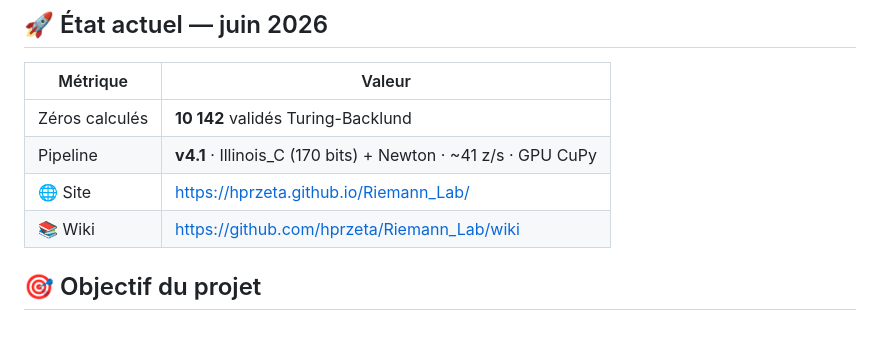
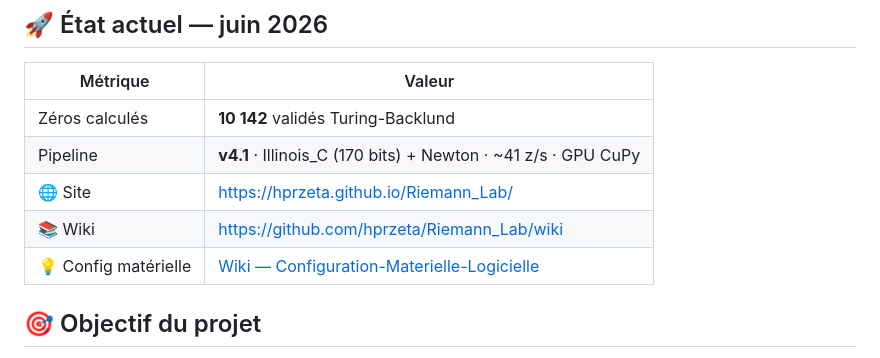
Before and after one commit to hprzeta/Riemann_Lab, a Markdown page: README.md, the part around the change. Drawn GitHub-style; blank space fills up the shorter version.

Commit message:
docs(readme): add config materielle link in État actuel table

```diff
--- a/README.md
+++ b/README.md
@@ -20,6 +20,7 @@
 | Pipeline | **v4.1** · Illinois_C (170 bits) + Newton · ~41 z/s · GPU CuPy |
 | 🌐 Site | [https://hprzeta.github.io/Riemann_Lab/](https://hprzeta.github.io/Riemann_Lab/) |
 | 📚 Wiki | [https://github.com/hprzeta/Riemann_Lab/wiki](https://github.com/hprzeta/Riemann_Lab/wiki) |
+| 💡 Config matérielle | [Wiki — Configuration-Materielle-Logicielle](https://github.com/hprzeta/Riemann_Lab/wiki/Configuration-Materielle-Logicielle) |
 
 ## 🎯 Objectif du projet
 
```
